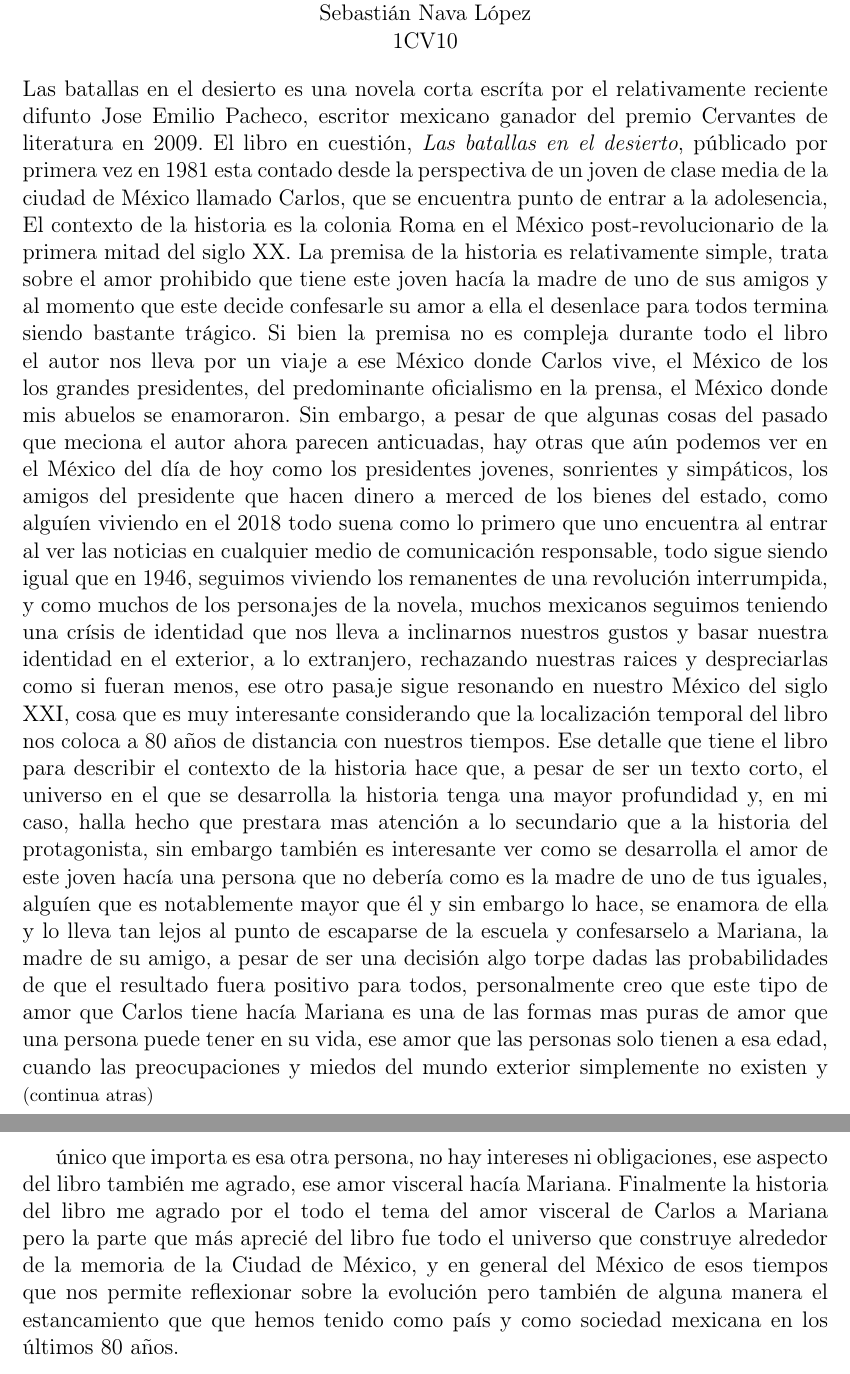
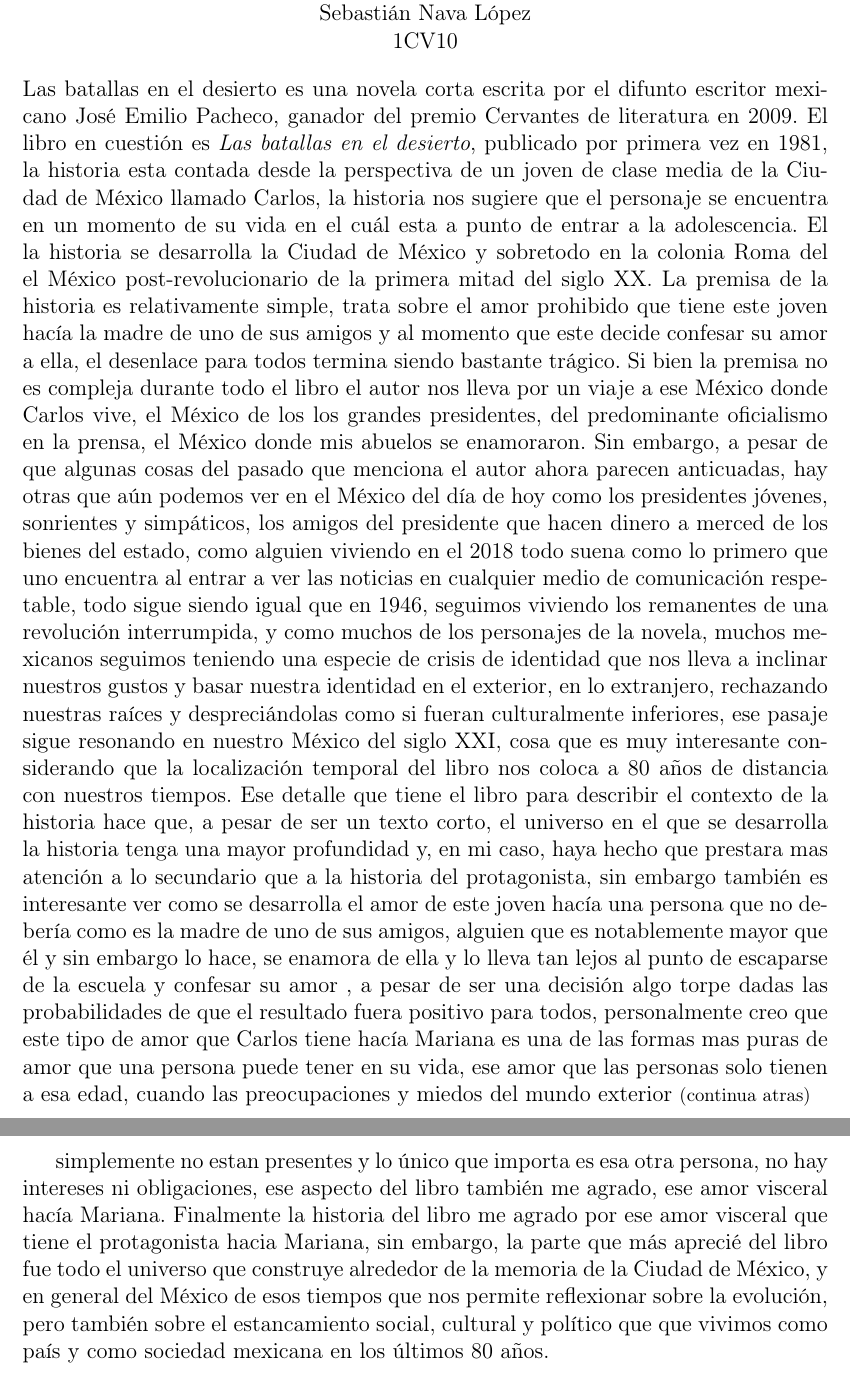
Before and after one commit to c0rrigan/docs-repo, a LaTeX document (coe/res_las_batallas.tex): two parts of pages 1 and 2 of 2, joined at a grey line, cut so that both start at the same text. Compiled offline with pdfLaTeX.

Commit message:
version final de reseña

```diff
--- a/coe/res_las_batallas.tex
+++ b/coe/res_las_batallas.tex
@@ -9,44 +9,45 @@
 \begin{document}
 \titlehomework{Sebastián Nava López}{Comunicación Oral y Escrita}{1CV10}{\textit{Las
 batallas en el desierto}  de José Emilio Pacheco}
-Las batallas en el desierto es una novela corta escríta por el relativamente reciente difunto Jose
-Emilio Pacheco, escritor mexicano ganador del premio Cervantes de literatura en 2009. El libro en
-cuestión, \textit{Las batallas en el desierto}, públicado por primera vez en 1981 esta contado desde
-la perspectiva de un joven de clase media de la ciudad de  México llamado Carlos, que se encuentra punto de entrar a la adolesencia,
-El contexto de la historia es la colonia Roma en el México post-revolucionario de la primera mitad
+Las batallas en el desierto es una novela corta escrita por el difunto   escritor mexicano José
+Emilio Pacheco, ganador del premio Cervantes de literatura en 2009. El libro en
+cuestión es \textit{Las batallas en el desierto}, publicado por primera vez en 1981, la historia esta contada desde
+la perspectiva de un joven de clase media de la Ciudad de  México llamado Carlos, la historia nos sugiere que el personaje se encuentra en un momento de su vida en el cuál esta a punto de entrar a la adolescencia.
+El la historia se desarrolla la Ciudad de México y sobretodo en la colonia Roma del el México post-revolucionario de la primera mitad
 del siglo XX. La premisa de la historia es relativamente simple, trata sobre el amor prohibido que
-tiene este joven hacía la madre de uno de sus amigos y al momento que este decide confesarle su amor
-a ella el desenlace para todos termina siendo bastante trágico. Si bien la premisa no es compleja
+tiene este joven hacía la madre de uno de sus amigos y al momento que este decide confesar su amor
+a ella, el desenlace para todos termina siendo bastante trágico. Si bien la premisa no es compleja
 durante todo el libro el autor nos lleva por un viaje a ese México donde Carlos vive, el México
 de los los grandes presidentes, del predominante oficialismo en la prensa, el México donde mis abuelos se
-enamoraron. Sin embargo, a pesar de que algunas cosas del pasado que meciona el autor ahora parecen
-anticuadas, hay otras que aún podemos ver en el México del día de hoy como los presidentes jovenes,
+enamoraron. Sin embargo, a pesar de que algunas cosas del pasado que menciona el autor ahora parecen
+anticuadas, hay otras que aún podemos ver en el México del día de hoy como los presidentes jóvenes,
 sonrientes y simpáticos, los amigos del presidente que hacen dinero a merced de los bienes del
-estado, como alguíen viviendo en el 2018 todo suena como lo primero que uno encuentra al entrar al
-ver las noticias en cualquier medio de comunicación responsable, todo sigue siendo igual que en
+estado, como alguien viviendo en el 2018 todo suena como lo primero que uno encuentra al entrar a
+ver las noticias en cualquier medio de comunicación respetable, todo sigue siendo igual que en
 1946, seguimos viviendo los remanentes de una revolución interrumpida, y como muchos de los
-personajes de la novela, muchos mexicanos seguimos teniendo una crísis de identidad que nos lleva a
-inclinarnos nuestros gustos y basar nuestra identidad en el exterior, a lo extranjero, rechazando
-nuestras raices y despreciarlas como si fueran menos, ese otro pasaje sigue resonando en nuestro
+personajes de la novela, muchos mexicanos seguimos teniendo una especie de crisis de identidad que nos lleva a
+inclinar nuestros gustos y basar nuestra identidad en el exterior, en lo extranjero, rechazando
+nuestras raíces y despreciándolas como si fueran culturalmente inferiores, ese pasaje sigue resonando en nuestro
 México del siglo XXI, cosa que es muy interesante considerando que la localización temporal del
 libro nos coloca a 80 años de distancia con nuestros tiempos. Ese detalle que tiene el libro para
 describir el contexto de la historia hace que, a pesar de ser un texto corto, el universo en el que
-se desarrolla la historia tenga una mayor profundidad y, en mi caso, halla hecho que prestara mas
+se desarrolla la historia tenga una mayor profundidad y, en mi caso, haya hecho que prestara mas
 atención a lo secundario que a la historia del protagonista, sin embargo también es interesante ver
 como se desarrolla el amor de este joven hacía una persona que no debería como es la madre de uno de
-tus iguales, alguíen que es notablemente mayor que él y sin embargo lo hace, se enamora de ella y lo
-lleva tan lejos al punto de escaparse de la escuela y confesarselo a Mariana, la madre de su amigo,
+sus amigos, alguien que es notablemente mayor que él y sin embargo lo hace, se enamora de ella y lo
+lleva tan lejos al punto de escaparse de la escuela y confesar su amor ,
 a pesar de ser una decisión algo torpe dadas las probabilidades de que el resultado fuera positivo
 para todos, personalmente creo que este tipo de amor que Carlos tiene hacía Mariana es una de las
 formas mas puras de amor que una persona puede tener en su vida, ese amor que las personas solo
-tienen a esa edad, cuando las preocupaciones y miedos del mundo exterior simplemente no existen y
+tienen a esa edad, cuando las preocupaciones y miedos del mundo exterior
 {\footnotesize (continua atras)}
 \newpage
+simplemente no estan presentes y lo
 único que importa es esa otra persona, no hay intereses ni obligaciones, ese aspecto del libro
 también me agrado, ese amor visceral hacía Mariana. Finalmente la historia del libro me agrado por
-el todo el tema del amor visceral de Carlos a Mariana pero la parte que más aprecié del libro fue
+ese amor visceral que tiene el protagonista hacia Mariana, sin embargo, la parte que más aprecié del libro fue
 todo el universo que construye alrededor de la memoria de la Ciudad de México, y en general del
-México de esos tiempos que nos permite reflexionar sobre la evolución pero también de alguna manera
-el estancamiento que que hemos tenido como país y como sociedad mexicana en los últimos 80 años.
+México de esos tiempos que nos permite reflexionar sobre la evolución,  pero también sobre
+el estancamiento social, cultural y político que que vivimos como país y como sociedad mexicana en los últimos 80 años.
 %remanentes de una revolución interrumpita
 \end{document}
```
